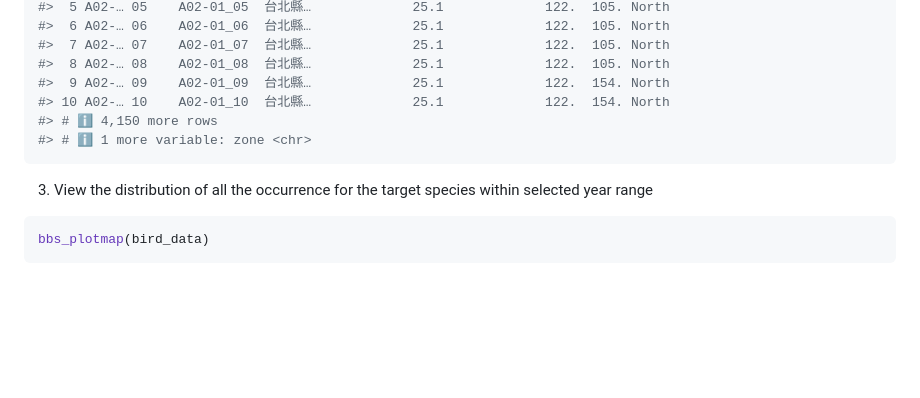
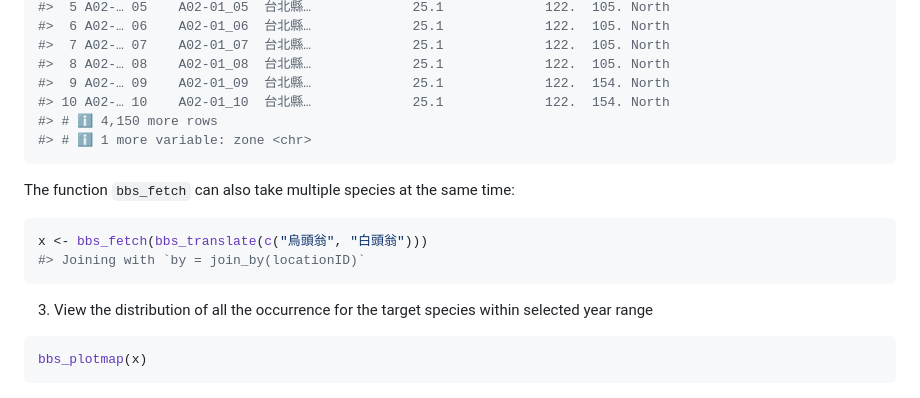
Before and after one commit to SunnyTseng/bbsTaiwan, a Markdown page: README.md, the part around the change printed below. GitHub-like rendering; blank space fills up the shorter version.

````diff
--- a/README.md
+++ b/README.md
@@ -126,11 +135,19 @@ bird_data$site_info
 #> # ℹ 1 more variable: zone <chr>
 ```
 
+The function `bbs_fetch` can also take multiple species at the same
+time:
+
+``` r
+x <- bbs_fetch(bbs_translate(c("烏頭翁", "白頭翁")))
+#> Joining with `by = join_by(locationID)`
+```
+
 3.  View the distribution of all the occurrence for the target species
     within selected year range
 
 ``` r
-bbs_plotmap(bird_data)
+bbs_plotmap(x)
 ```
 
 <img src="man/figures/README-bbs_plotmap-1.png" width="100%" />
````
Also changed, not shown: other parts of README.md (+30 -21 lines), man/figures/README-bbs_history-1.png (added), 2 other files.
